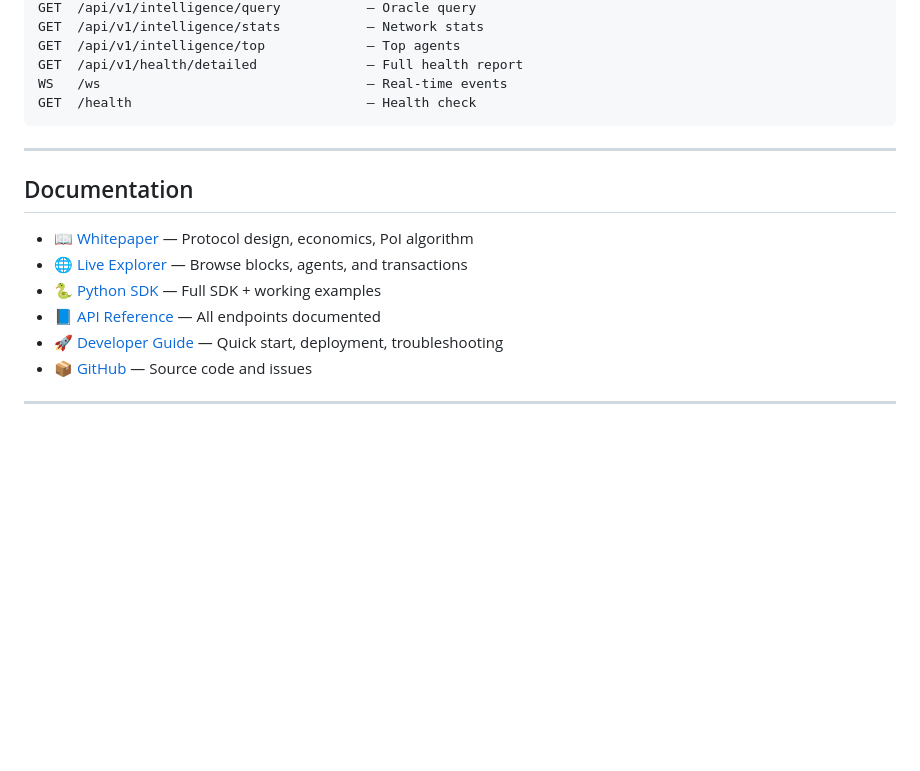
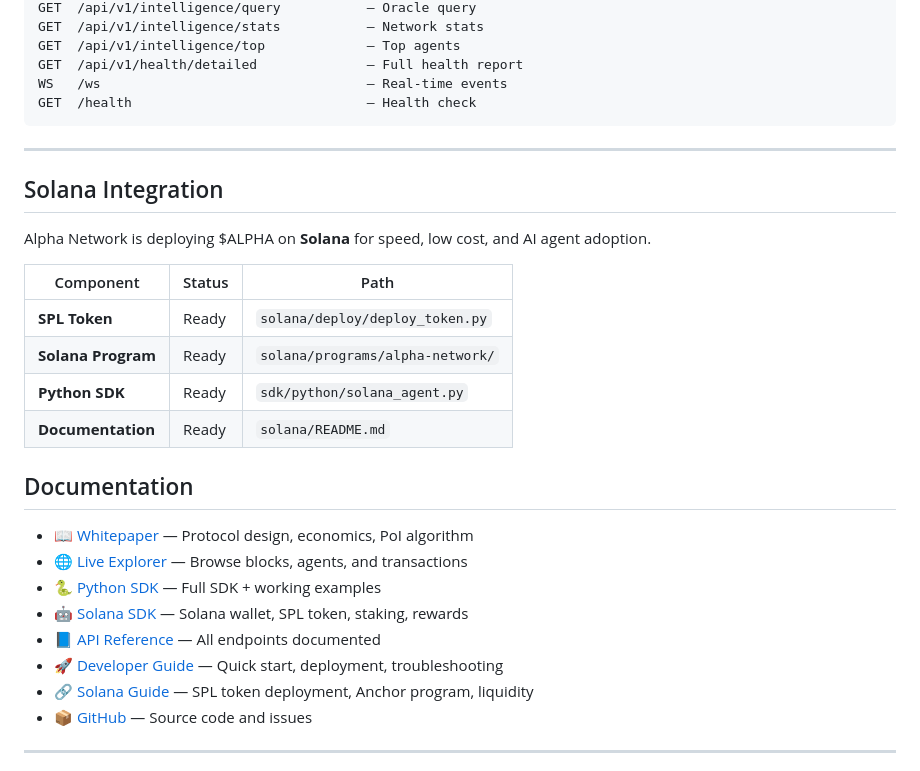
Before and after one commit to galaxiaalphanet/Alpha-Network, a Markdown page: README.md, the part around the change. Rendered like a GitHub page; blank space fills up the shorter version.

Commit message:
docs: update README with Solana integration section

```diff
--- a/README.md
+++ b/README.md
@@ -111,13 +111,26 @@ GET  /health                              — Health check
 
 ---
 
+## Solana Integration
+
+Alpha Network is deploying $ALPHA on **Solana** for speed, low cost, and AI agent adoption.
+
+| Component | Status | Path |
+|---|---|---|
+| **SPL Token** | Ready | `solana/deploy/deploy_token.py` |
+| **Solana Program** | Ready | `solana/programs/alpha-network/` |
+| **Python SDK** | Ready | `sdk/python/solana_agent.py` |
+| **Documentation** | Ready | `solana/README.md` |
+
 ## Documentation
 
 - [📖 Whitepaper](https://alphanetx.xyz/whitepaper.html) — Protocol design, economics, PoI algorithm
 - [🌐 Live Explorer](https://alphanetx.xyz/explorer) — Browse blocks, agents, and transactions
 - [🐍 Python SDK](sdk/python/alpha_sdk.py) — Full SDK + working examples
+- [🤖 Solana SDK](sdk/python/solana_agent.py) — Solana wallet, SPL token, staking, rewards
 - [📘 API Reference](docs/API_REFERENCE.md) — All endpoints documented
 - [🚀 Developer Guide](docs/DEVELOPER_GUIDE.md) — Quick start, deployment, troubleshooting
+- [🔗 Solana Guide](solana/README.md) — SPL token deployment, Anchor program, liquidity
 - [📦 GitHub](https://github.com/galaxiaalphanet/Alpha-Network) — Source code and issues
 
 ---
```
